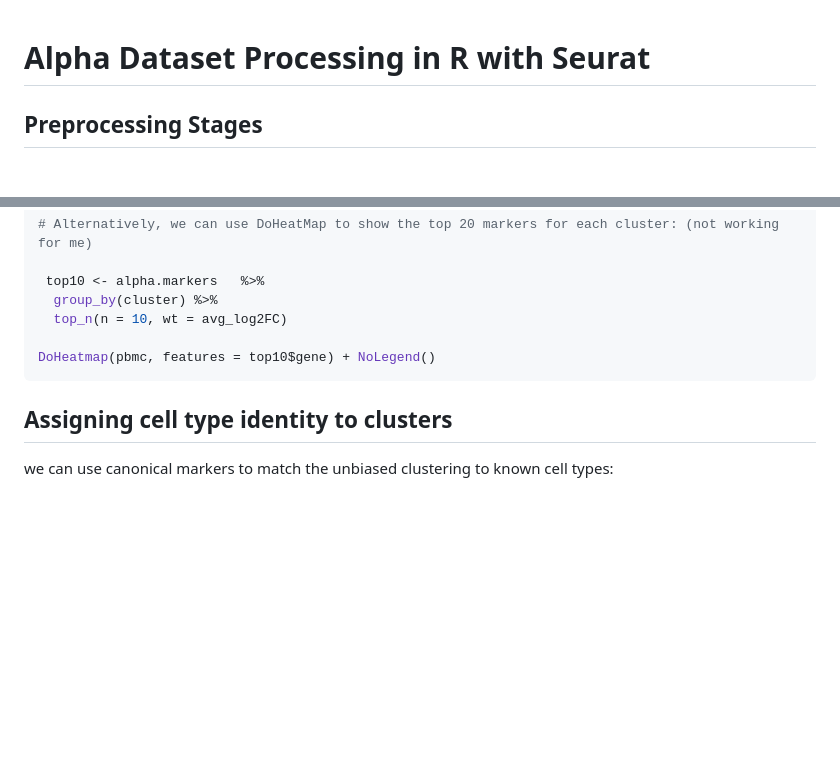
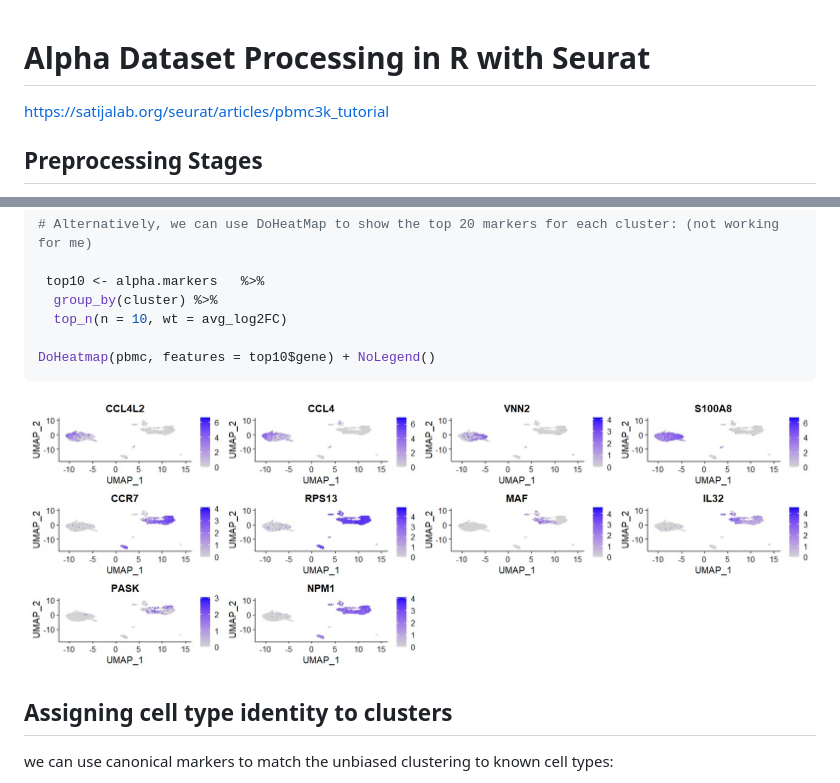
Before and after one commit to AlicenJoyHenning/honours_2023, a Markdown page: docs/03_seurat_process.md, 2 parts joined by grey strips. Drawn GitHub-style; blank space fills up the shorter version.

````diff
--- a/docs/03_seurat_process.md
+++ b/docs/03_seurat_process.md
@@ -1,4 +1,5 @@
 # Alpha Dataset Processing in R with Seurat
+https://satijalab.org/seurat/articles/pbmc3k_tutorial
 
 ## Preprocessing Stages
 After going through the first two functions of SASCRiP, the output folder containing barcodes, features, and matrix files were used to go through a manual preprocessing workflow offered by Seurat.
@@ -246,6 +247,9 @@ FeaturePlot(alpha, features = c("CCL4L2", "CCL4", "VNN2", "S100A8", "CCR7", "RPS
 DoHeatmap(pbmc, features = top10$gene) + NoLegend()
 ```
 
+![image](https://github.com/AlicenJoyHenning/honours_2023/blob/main/plots/alpha_featuresplot_1.jpg)
+
+
 ## Assigning cell type identity to clusters
 we can use canonical markers to match the unbiased clustering to known cell types:
 
````
